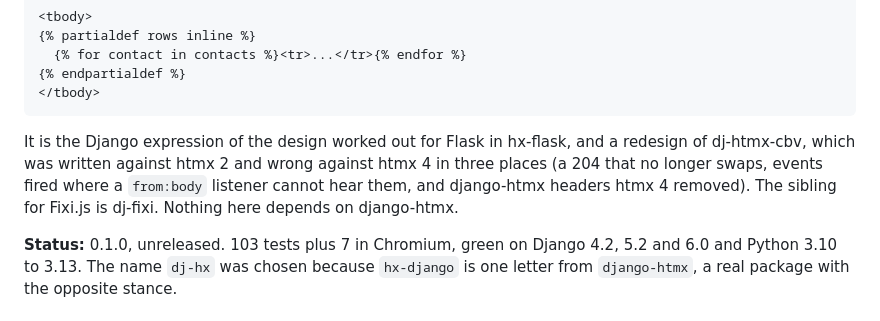
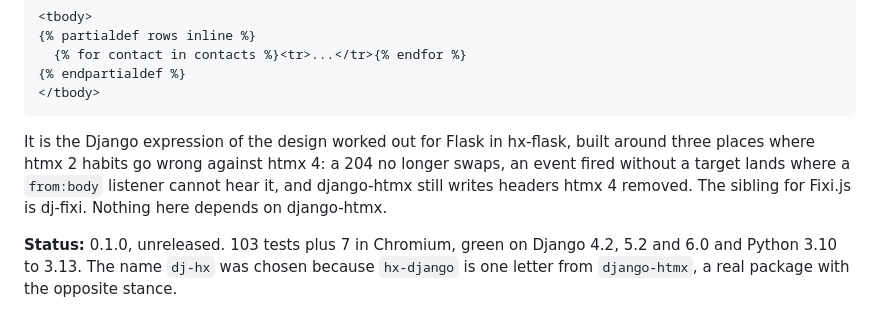
Before and after one commit to codetalcott/dj-hx, a Markdown page: README.md, the part around the change. Drawn GitHub-style.

````diff
--- a/README.md
+++ b/README.md
@@ -29,11 +29,10 @@ def contacts_view(request, contact_id):
 ```
 
 It is the Django expression of the design worked out for Flask in hx-flask,
-and a redesign of dj-htmx-cbv, which was written against htmx 2 and wrong
-against htmx 4 in three places (a 204 that no longer swaps, events fired where
-a `from:body` listener cannot hear them, and django-htmx headers htmx 4
-removed). The sibling for Fixi.js is dj-fixi. Nothing here depends on
-django-htmx.
+built around three places where htmx 2 habits go wrong against htmx 4: a 204
+no longer swaps, an event fired without a target lands where a `from:body`
+listener cannot hear it, and django-htmx still writes headers htmx 4 removed.
+The sibling for Fixi.js is dj-fixi. Nothing here depends on django-htmx.
 
 **Status:** 0.1.0, unreleased. 103 tests plus 7 in Chromium, green on Django
 4.2, 5.2 and 6.0 and Python 3.10 to 3.13. The name `dj-hx` was chosen because
````
Also changed, not shown: CHANGELOG.md (+9 -16 lines).
